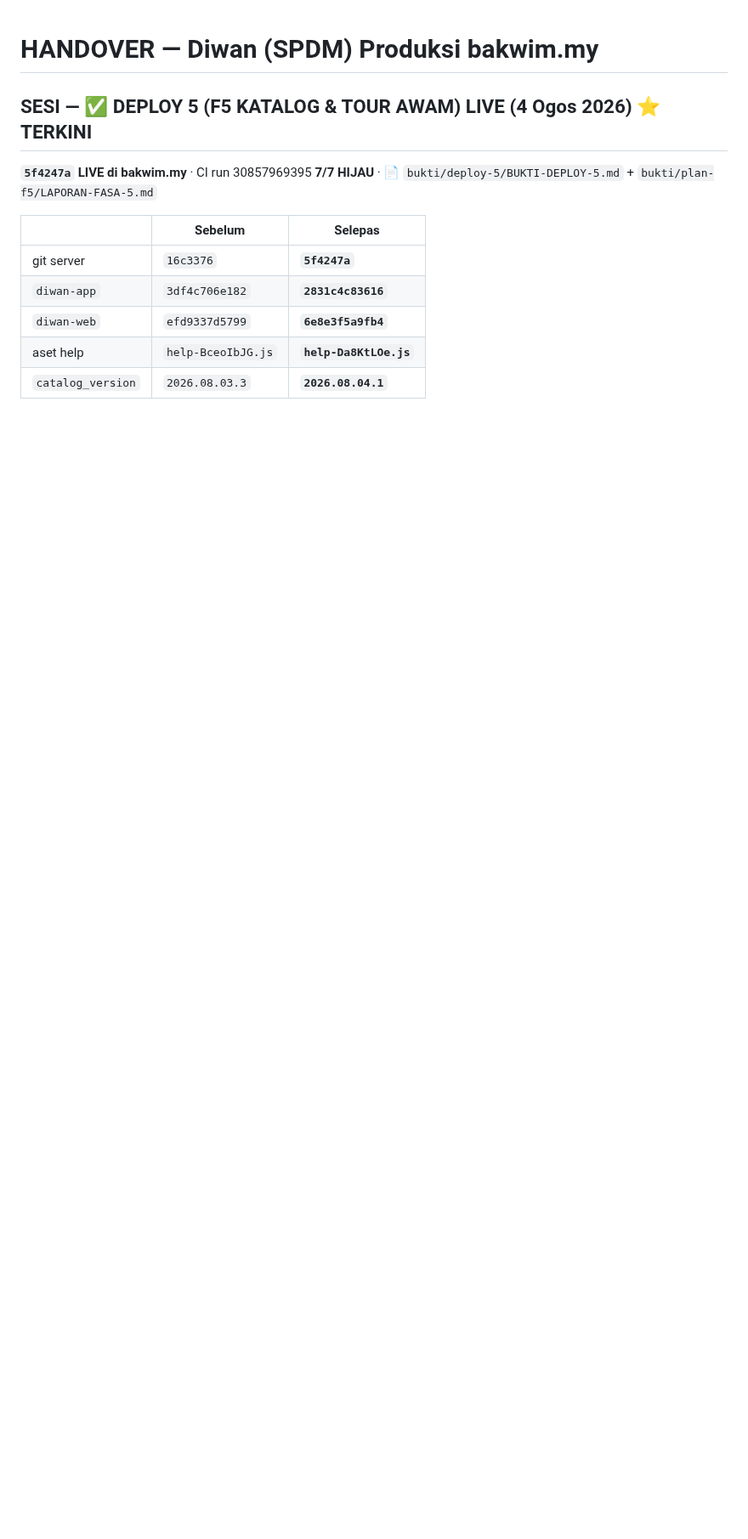
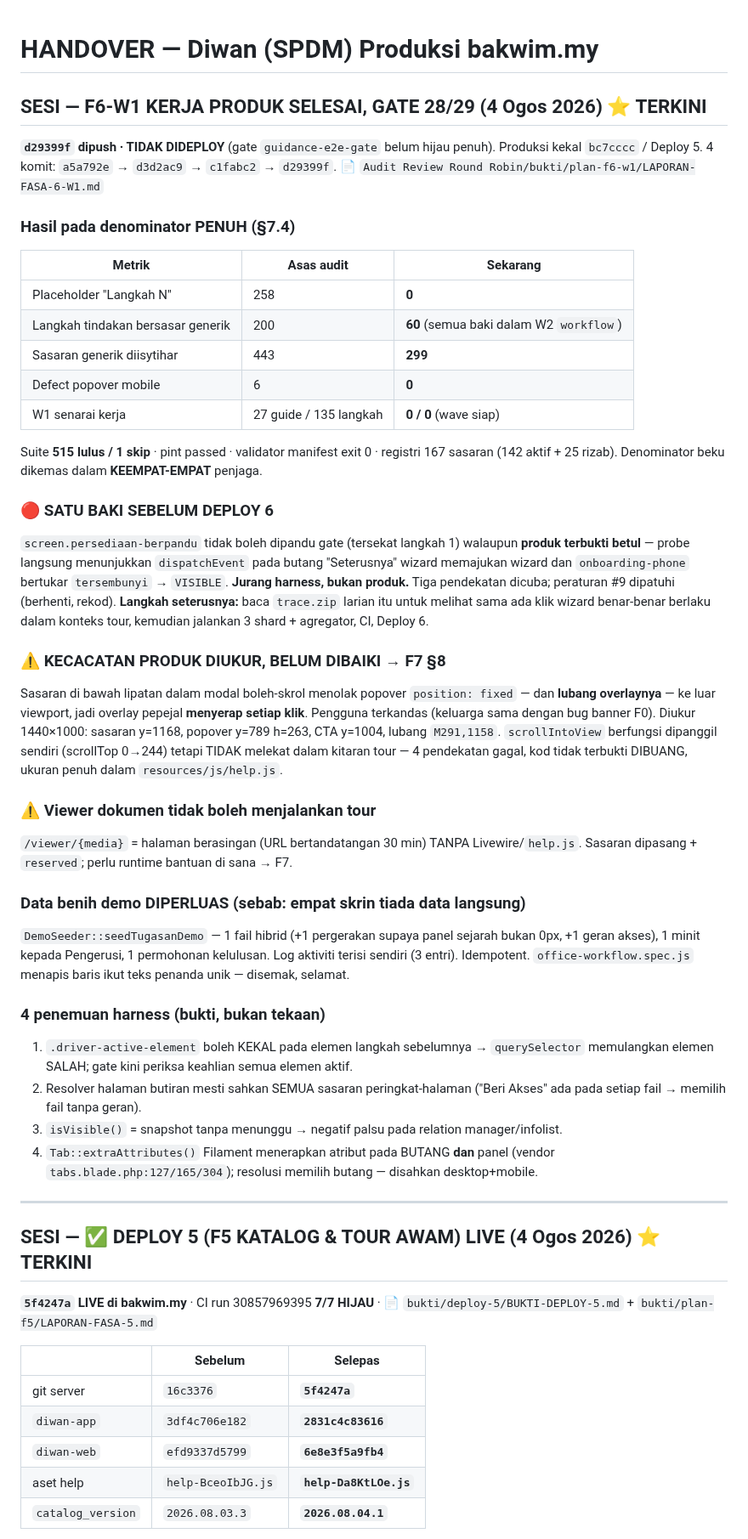
Before and after one commit to hakimalek27/Sistem-Pengurusan-Dokumen-Masjid, a Markdown page: HANDOVER.md, the part around the change. Shown at 85% size. Drawn GitHub-style; blank space fills up the shorter version.

Commit message:
docs: handover + laporan F6-W1 (produk siap 27/27, gate 28/29, belum deploy)
Co-Authored-By: Claude Opus 5 (1M context) <noreply@anthropic.com>
Claude-Session: https://claude.ai/code/session_01VcqkMaF7RVVE9p1teWg72T

```diff
--- a/HANDOVER.md
+++ b/HANDOVER.md
@@ -1,4 +1,59 @@
 # HANDOVER — Diwan (SPDM) Produksi bakwim.my
+
+## SESI — F6-W1 KERJA PRODUK SELESAI, GATE 28/29 (4 Ogos 2026) ⭐ TERKINI
+
+**`d29399f` dipush · TIDAK DIDEPLOY** (gate `guidance-e2e-gate` belum hijau penuh).
+Produksi kekal `bc7cccc` / Deploy 5. 4 komit: `a5a792e` → `d3d2ac9` → `c1fabc2` → `d29399f`.
+📄 `Audit Review Round Robin/bukti/plan-f6-w1/LAPORAN-FASA-6-W1.md`
+
+### Hasil pada denominator PENUH (§7.4)
+| Metrik | Asas audit | Sekarang |
+|---|---|---|
+| Placeholder "Langkah N" | 258 | **0** |
+| Langkah tindakan bersasar generik | 200 | **60** (semua baki dalam W2 `workflow`) |
+| Sasaran generik diisytihar | 443 | **299** |
+| Defect popover mobile | 6 | **0** |
+| W1 senarai kerja | 27 guide / 135 langkah | **0 / 0** (wave siap) |
+
+Suite **515 lulus / 1 skip** · pint passed · validator manifest exit 0 · registri 167 sasaran
+(142 aktif + 25 rizab). Denominator beku dikemas dalam **KEEMPAT-EMPAT** penjaga.
+
+### 🔴 SATU BAKI SEBELUM DEPLOY 6
+`screen.persediaan-berpandu` tidak boleh dipandu gate (tersekat langkah 1) walaupun **produk
+terbukti betul** — probe langsung menunjukkan `dispatchEvent` pada butang "Seterusnya" wizard
+memajukan wizard dan `onboarding-phone` bertukar `tersembunyi` → `VISIBLE`. **Jurang harness,
+bukan produk.** Tiga pendekatan dicuba; peraturan #9 dipatuhi (berhenti, rekod).
+**Langkah seterusnya:** baca `trace.zip` larian itu untuk melihat sama ada klik wizard
+benar-benar berlaku dalam konteks tour, kemudian jalankan 3 shard + agregator, CI, Deploy 6.
+
+### ⚠️ KECACATAN PRODUK DIUKUR, BELUM DIBAIKI → F7 §8
+Sasaran di bawah lipatan dalam modal boleh-skrol menolak popover `position: fixed` — dan
+**lubang overlaynya** — ke luar viewport, jadi overlay pepejal **menyerap setiap klik**.
+Pengguna terkandas (keluarga sama dengan bug banner F0). Diukur 1440×1000: sasaran y=1168,
+popover y=789 h=263, CTA y=1004, lubang `M291,1158`. `scrollIntoView` berfungsi dipanggil
+sendiri (scrollTop 0→244) tetapi TIDAK melekat dalam kitaran tour — 4 pendekatan gagal, kod
+tidak terbukti DIBUANG, ukuran penuh dalam `resources/js/help.js`.
+
+### ⚠️ Viewer dokumen tidak boleh menjalankan tour
+`/viewer/{media}` = halaman berasingan (URL bertandatangan 30 min) TANPA Livewire/`help.js`.
+Sasaran dipasang + `reserved`; perlu runtime bantuan di sana → F7.
+
+### Data benih demo DIPERLUAS (sebab: empat skrin tiada data langsung)
+`DemoSeeder::seedTugasanDemo` — 1 fail hibrid (+1 pergerakan supaya panel sejarah bukan 0px,
++1 geran akses), 1 minit kepada Pengerusi, 1 permohonan kelulusan. Log aktiviti terisi
+sendiri (3 entri). Idempotent. `office-workflow.spec.js` menapis baris ikut teks penanda
+unik — disemak, selamat.
+
+### 4 penemuan harness (bukti, bukan tekaan)
+1. `.driver-active-element` boleh KEKAL pada elemen langkah sebelumnya → `querySelector`
+   memulangkan elemen SALAH; gate kini periksa keahlian semua elemen aktif.
+2. Resolver halaman butiran mesti sahkan SEMUA sasaran peringkat-halaman ("Beri Akses" ada
+   pada setiap fail → memilih fail tanpa geran).
+3. `isVisible()` = snapshot tanpa menunggu → negatif palsu pada relation manager/infolist.
+4. `Tab::extraAttributes()` Filament menerapkan atribut pada BUTANG **dan** panel
+   (vendor `tabs.blade.php:127/165/304`); resolusi memilih butang — disahkan desktop+mobile.
+
+---
 
 ## SESI — ✅ DEPLOY 5 (F5 KATALOG & TOUR AWAM) LIVE (4 Ogos 2026) ⭐ TERKINI
 
```
